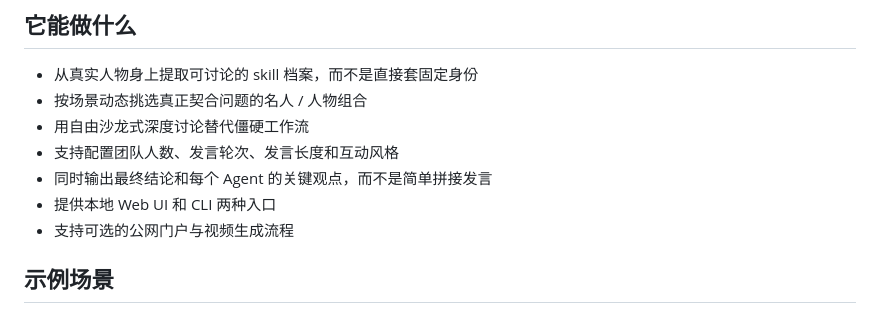
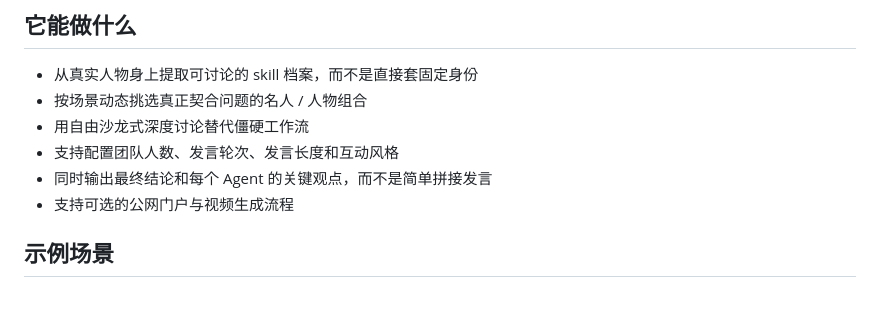
Before and after one commit to jikjn/celebrity-studio-for-anything, a Markdown page: README.zh-CN.md, the part around the change. GitHub-like rendering.

```diff
--- a/README.zh-CN.md
+++ b/README.zh-CN.md
@@ -42,7 +42,6 @@ MindForge Studio 不是一个随便找几个 AI 角色来聊天的系统。
 - 用自由沙龙式深度讨论替代僵硬工作流
 - 支持配置团队人数、发言轮次、发言长度和互动风格
 - 同时输出最终结论和每个 Agent 的关键观点，而不是简单拼接发言
-- 提供本地 Web UI 和 CLI 两种入口
 - 支持可选的公网门户与视频生成流程
 
 ## 示例场景
```
